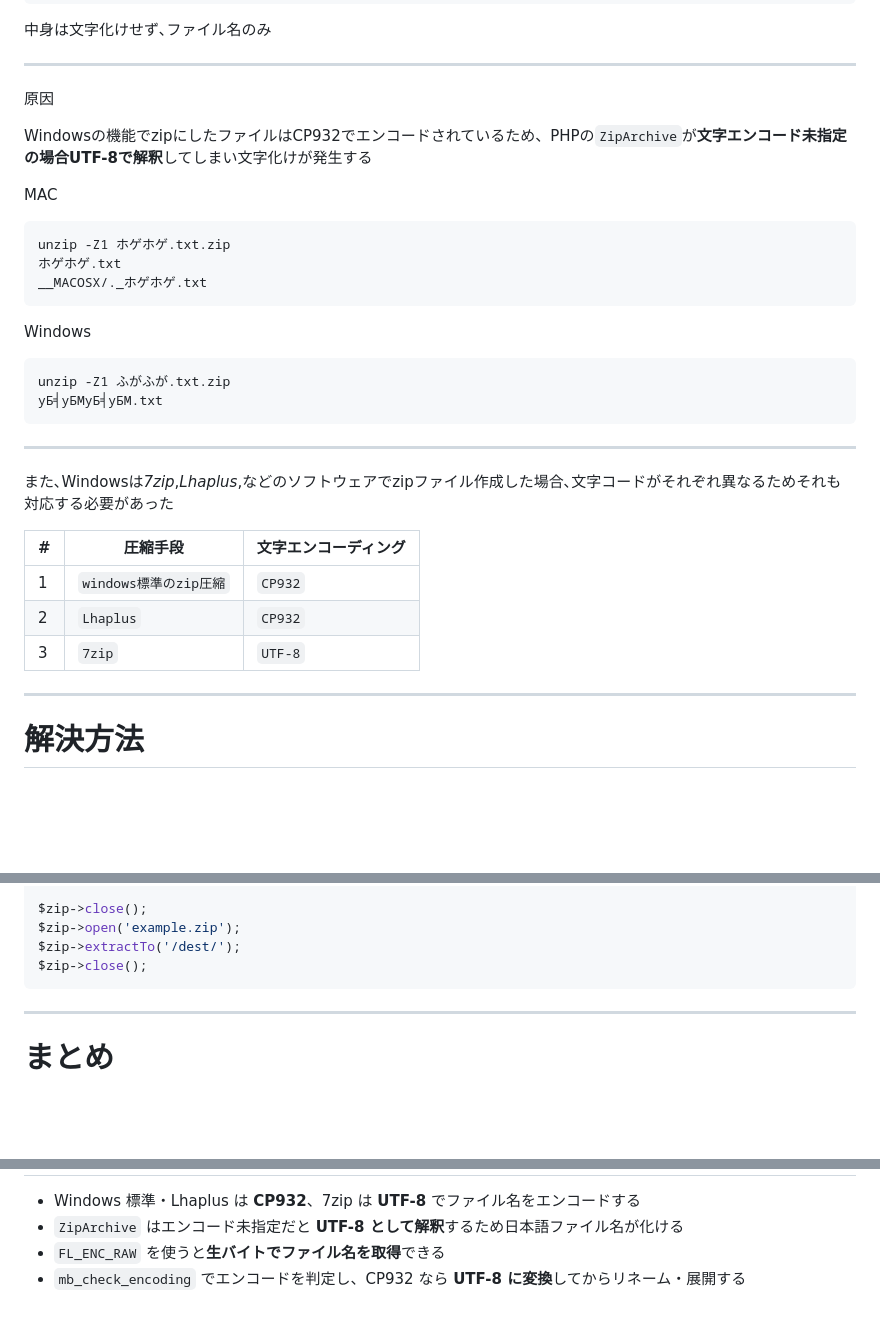
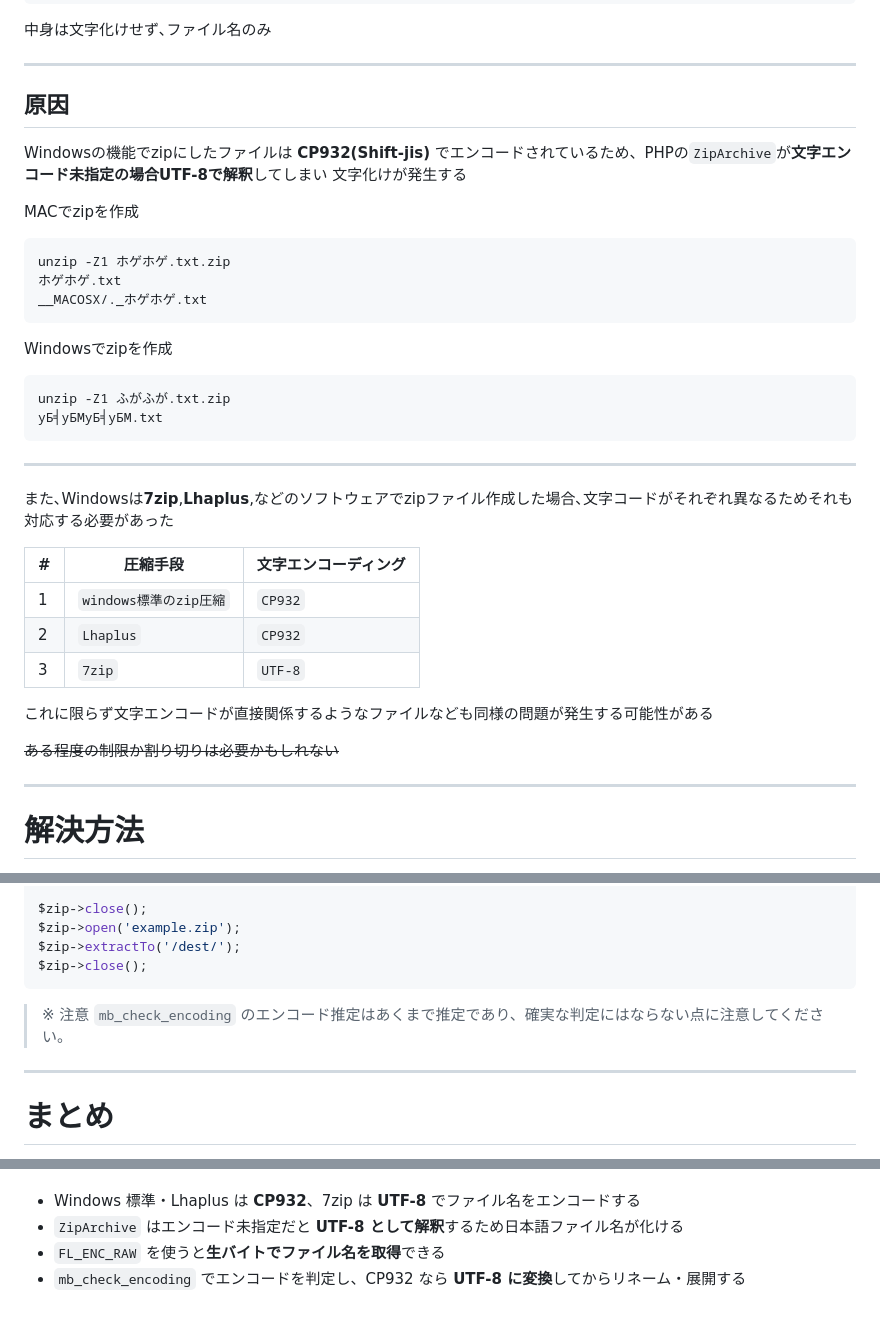
Before and after one commit to akutori/lt-slides, a Markdown page: PHP ZipArchiveで文字化けする/PHP ZipArchiveで文字化けする.md, 3 parts joined by grey strips. Rendered like a GitHub page; blank space fills up the shorter version.

Commit message:
ZipArchiveに関する備忘録を追加し、エンコーディングの問題についての説明を強化

````diff
--- a/PHP ZipArchiveで文字化けする/PHP ZipArchiveで文字化けする.md
+++ b/PHP ZipArchiveで文字化けする/PHP ZipArchiveで文字化けする.md
@@ -59,12 +67,13 @@ if ($zip->open('example.zip') === TRUE) { // ZIP開けなくても例外出な
 
 ---
 
-原因
+## 原因
 
-Windowsの機能でzipにしたファイルはCP932でエンコードされているため、PHPの`ZipArchive`が**文字エンコード未指定の場合UTF-8で解釈**してしまい文字化けが発生する
+Windowsの機能でzipにしたファイルは **CP932(Shift-jis)** でエンコードされているため、PHPの`ZipArchive`が**文字エンコード未指定の場合UTF-8で解釈**してしまい
+文字化けが発生する
 
 
-MAC
+MACでzipを作成
 
 ```bash
 unzip -Z1 ホゲホゲ.txt.zip
@@ -72,7 +81,7 @@ unzip -Z1 ホゲホゲ.txt.zip
 __MACOSX/._ホゲホゲ.txt
 ```
 
-Windows
+Windowsでzipを作成
 
 ```bash
 unzip -Z1 ふがふが.txt.zip
@@ -80,13 +89,13 @@ unzip -Z1 ふがふが.txt.zip
 ```
 
 <!-- 原因はエンコーディングのズレです。
-Windows の標準 zip 機能で作成したファイルはファイル名が CP932 でエンコードされています。
+Windows の標準 zip 機能で作成したファイルはファイル名が CP932 つまり Shift-JIS でエンコードされています。
 一方 PHP の ZipArchive はエンコード指定がないと UTF-8 として解釈するため、化けてしまいます。
 unzip コマンドで確認するとよくわかって、Mac で作った zip はそのまま読めますが、Windows で作った zip はすでにターミナル上でも化けています。 -->
 
 ---
 
-また､Windowsは*7zip*,*Lhaplus*,などのソフトウェアでzipファイル作成した場合､文字コードがそれぞれ異なるためそれも対応する必要があった
+また､Windowsは**7zip**,**Lhaplus**,などのソフトウェアでzipファイル作成した場合､文字コードがそれぞれ異なるためそれも対応する必要があった
 
 | #   | 圧縮手段              | 文字エンコーディング |
 | --- | ----------------- | ------------------- |
@@ -94,6 +103,10 @@ unzip コマンドで確認するとよくわかって、Mac で作った zip
 | 2   | `Lhaplus`         | `CP932`             |
 | 3   | `7zip`            | `UTF-8`             |
 
+これに限らず文字エンコードが直接関係するようなファイルなども同様の問題が発生する可能性がある
+
+~~ある程度の制限か割り切りは必要かもしれない~~
+
 <!-- さらにやっかいなことに、Windows でも zip を作るソフトウェアによってエンコードが変わります。
-Windows 標準と Lhaplus は CP932、7zip は UTF-8 です。
+Windows 標準と Lhaplus は CP932、7zip は UTF-8 です。Lhplusとか今使ってる人います???
 なので単純に『CP932 に変換すればいい』ではなく、どのエンコードで作られた zip かを判定する必要があります。 -->
@@ -124,8 +139,14 @@ $zip->extractTo('/dest/');
 $zip->close();
 ```
 
+> ※ 注意
+> `mb_check_encoding` のエンコード推定はあくまで推定であり、確実な判定にはならない点に注意してください。
+
 <!-- ポイントは FL_ENC_RAW でファイル名をそのまま取得することです。
 CP932 かつ UTF-8 でない場合だけ変換してリネームします。
 UTF-8 ファイル名（7zip製）はそのままスキップされるので二重変換による破壊が起きません。
 全ファイルを処理し終わったら zip を閉じて再度開き、extractTo で展開します。
+
+これが実際に私が行った解決方法で、多分もっと良い方法があるとは思いますが一旦利確したらうまくいきました｡
+
 これで Windows 標準・Lhaplus・7zip のどれで作った zip でも正しく展開できます。 -->
@@ -140,4 +169,8 @@ UTF-8 ファイル名（7zip製）はそのままスキップされるので二
 - `mb_check_encoding` でエンコードを判定し、CP932 なら **UTF-8 に変換**してからリネーム・展開する
 
 <!-- 整理すると4点です。
-zip のエンコードはソフトによって変わる、ZipArchive はデフォルト UTF-8 解釈、FL_ENC_RAW で生バイト取得、mb_check_encoding で判定して変換、この流れを押さえておけば同じ問題は回避できます。以上です、ありがとうございました。 -->
+zip のエンコードはソフトによって変わる、ZipArchive はデフォルト UTF-8 解釈、FL_ENC_RAW で生バイト取得、mb_check_encoding で判定して変換、この流れを押さえておけば同じ問題は回避できます。
+
+あとこれは私見ですが PHPの拡張機能はCのライブラリ使っていることが多いのでPHPがおかしいというよりは直接実装見たほうが早いかもしれません
+
+以上です、ありがとうございました。 -->
````
Also changed, not shown: other parts of PHP ZipArchiveで文字化けする/PHP ZipArchiveで文字化けする.md (+19 -1 lines).
